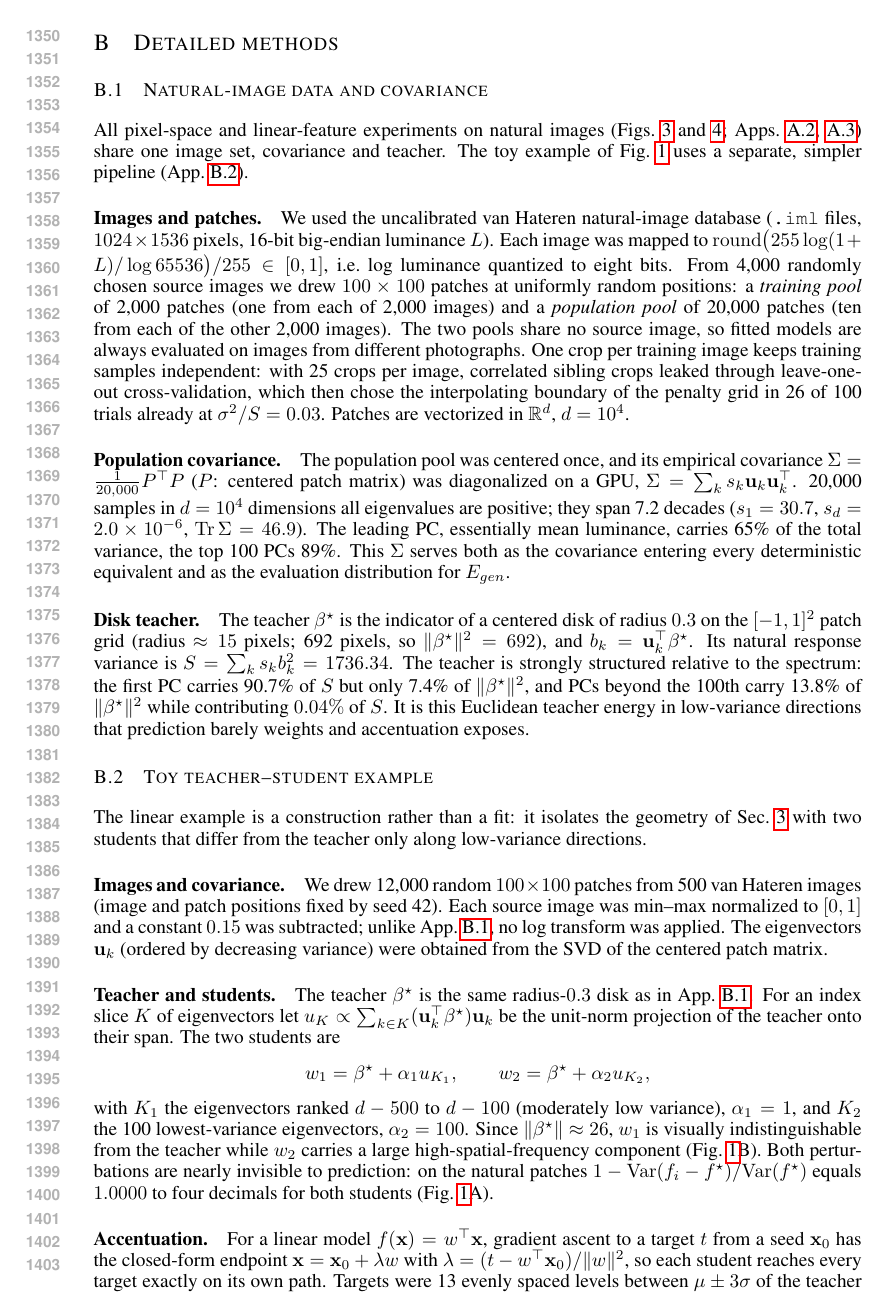
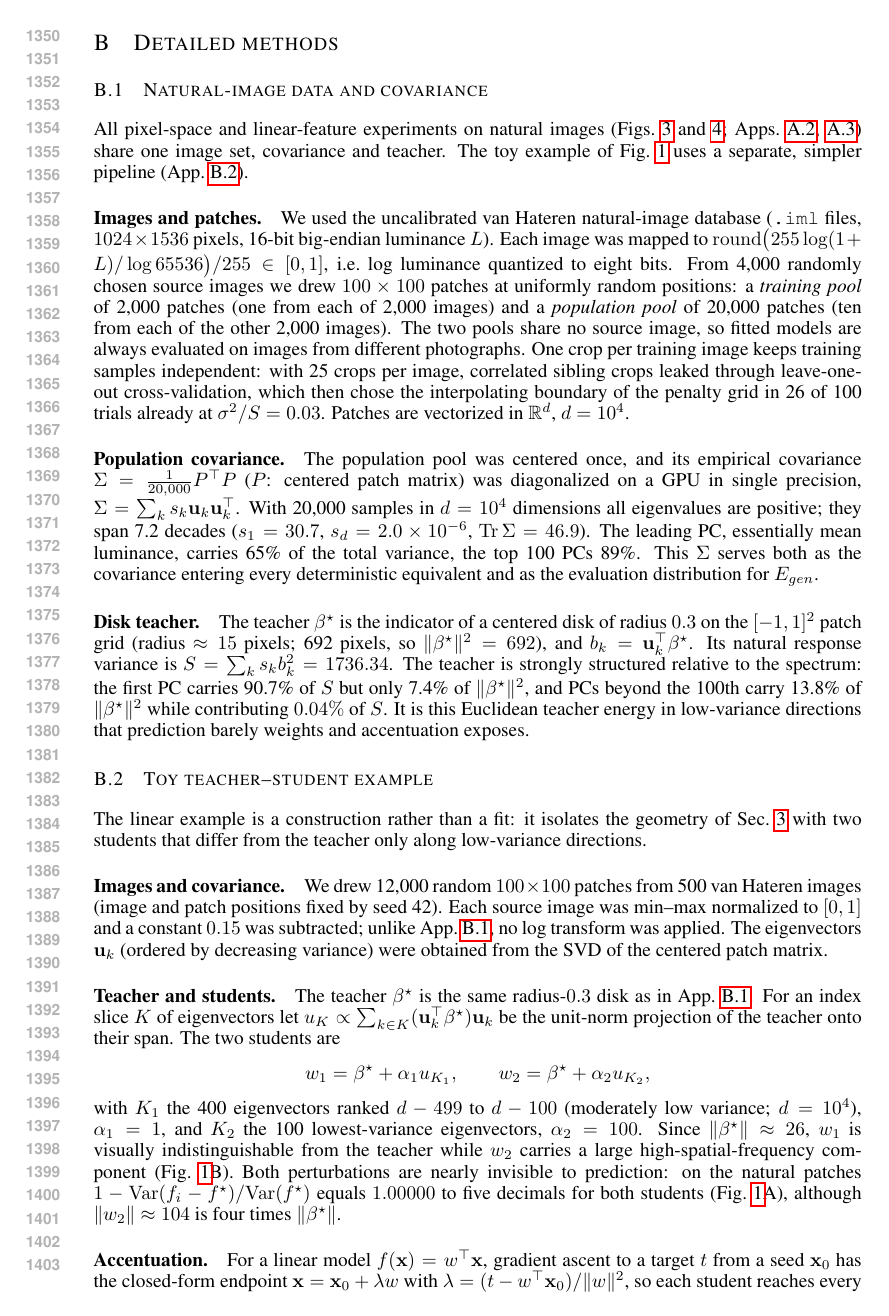
Before and after one commit to Animadversio/AccentuationPredictionRMTDissociation, a LaTeX paper (accentuation_rmt_main_compact_draft.tex, which reads extended_methods.tex): page 26 of 58. Compiled offline with pdfLaTeX.

Commit message:
Methods B.1-B.3 corrections: restore swallowed word, single-precision eigh, exact w1 eigen-slice, five-decimal Fig. 1A R^2, reproduction pointers; issue #27 (Fig. 1A 'held-out' label)
Co-Authored-By: Claude Opus 5.5 <noreply@anthropic.com>

```diff
--- a/extended_methods.tex
+++ b/extended_methods.tex
@@ -41,11 +41,11 @@ at $\sigma^2/S=0.03$.  Patches are vectorized in $\R^{d}$, $d=10^4$.
 \paragraph{Population covariance.}
 The population pool was centered once, and its empirical covariance
 $\Sigma=\frac1{20{,}000}P^\top P$ ($P$: centered patch matrix) was
-diagonalized on a GPU, $\Sigma=\sum_ks_k\uvec_k\uvec_k^\top$.
+diagonalized on a GPU in single precision, $\Sigma=\sum_ks_k\uvec_k\uvec_k^\top$.
 % NB (issue #26): covariance and eigh are computed in float32 in
 % compute_population_spectrum; tail eigenvalues (~2e-6) are near float32
-% resolution (eps*s_1 ~ 3.7e-6).  Recompute in float64 before final.  With
-20,000 samples in $d=10^4$ dimensions all eigenvalues are positive; they span
+% resolution (eps*s_1 ~ 3.7e-6).  Recompute in float64 before final.
+With 20,000 samples in $d=10^4$ dimensions all eigenvalues are positive; they span
 7.2 decades ($s_1=30.7$, $s_d=2.0\times10^{-6}$, $\operatorname{Tr}\Sigma=46.9$).
 The leading PC, essentially mean luminance, carries 65\% of the total
 variance, the top 100 PCs 89\%.  This $\Sigma$ serves both as the covariance
@@ -112,14 +115,15 @@ of the teacher onto their span.  The two students are
 \[
 w_1=\bstar+\alpha_1u_{K_1},\qquad w_2=\bstar+\alpha_2u_{K_2},
 \]
-with $K_1$ the eigenvectors ranked $d-500$ to $d-100$ (moderately low
-variance), $\alpha_1=1$, and $K_2$ the 100 lowest-variance eigenvectors,
+with $K_1$ the 400 eigenvectors ranked $d-499$ to $d-100$ (moderately low
+variance; $d=10^4$), $\alpha_1=1$, and $K_2$ the 100 lowest-variance eigenvectors,
 $\alpha_2=100$.  Since $\|\bstar\|\approx26$, $w_1$ is visually
 indistinguishable from the teacher while $w_2$ carries a large
 high-spatial-frequency component (Fig.~\ref{fig:phenomena}B).  Both
 perturbations are nearly invisible to prediction: on the natural patches
-$1-\Var(f_i-f^\star)/\Var(f^\star)$ equals $1.0000$ to four decimals for both
-students (Fig.~\ref{fig:phenomena}A).
+$1-\Var(f_i-f^\star)/\Var(f^\star)$ equals $1.00000$ to five decimals for both
+students (Fig.~\ref{fig:phenomena}A), although $\|w_2\|\approx104$ is four
+times $\|\bstar\|$.
 
 \paragraph{Accentuation.}
 For a linear model $f(\x)=w^\top\x$, gradient ascent to a target $t$ from a
```
Also changed, not shown: notes/appendix_outline_plan.md (+10 -0 lines), extended_methods.tex (11 more changed lines).
